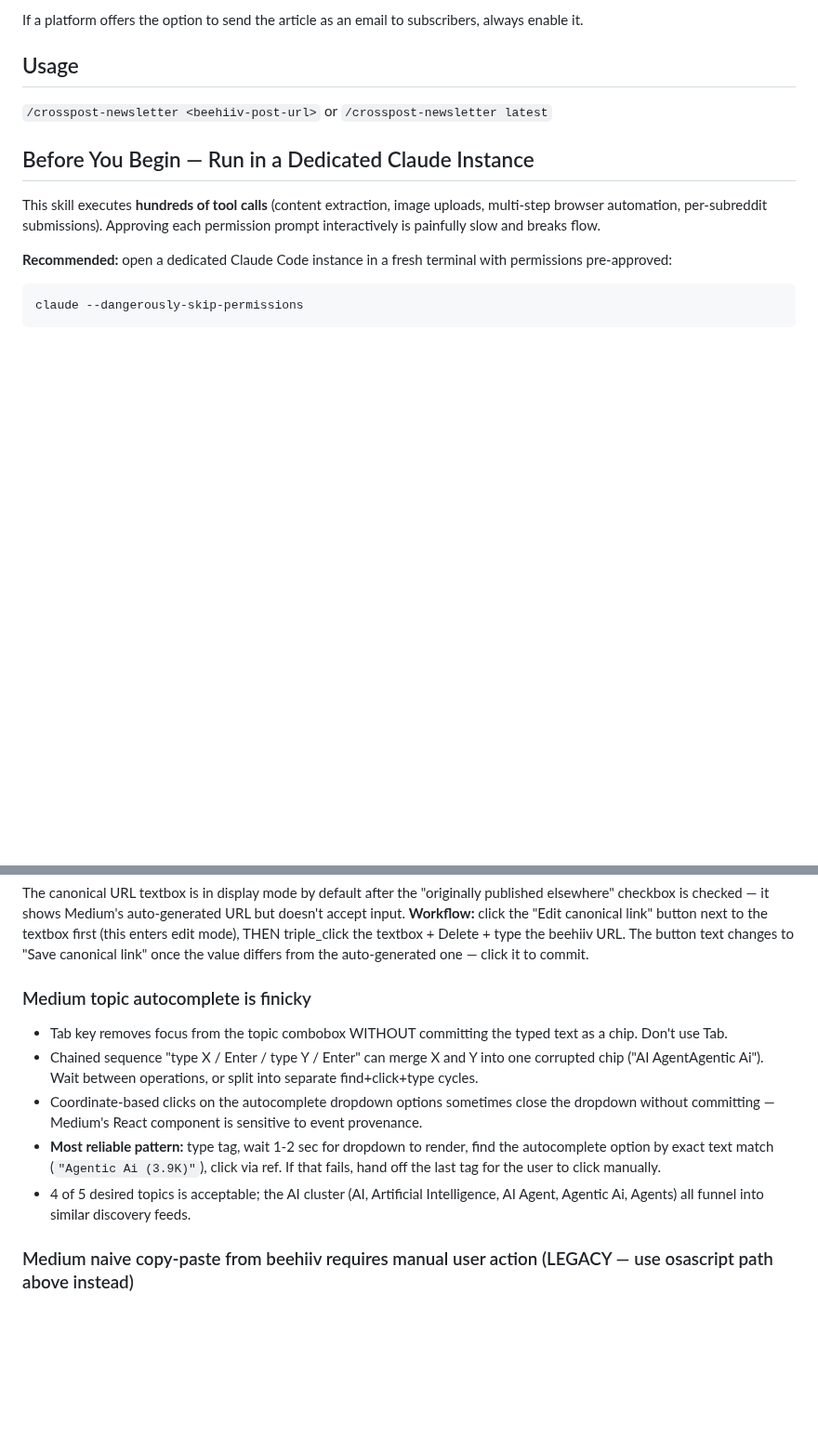
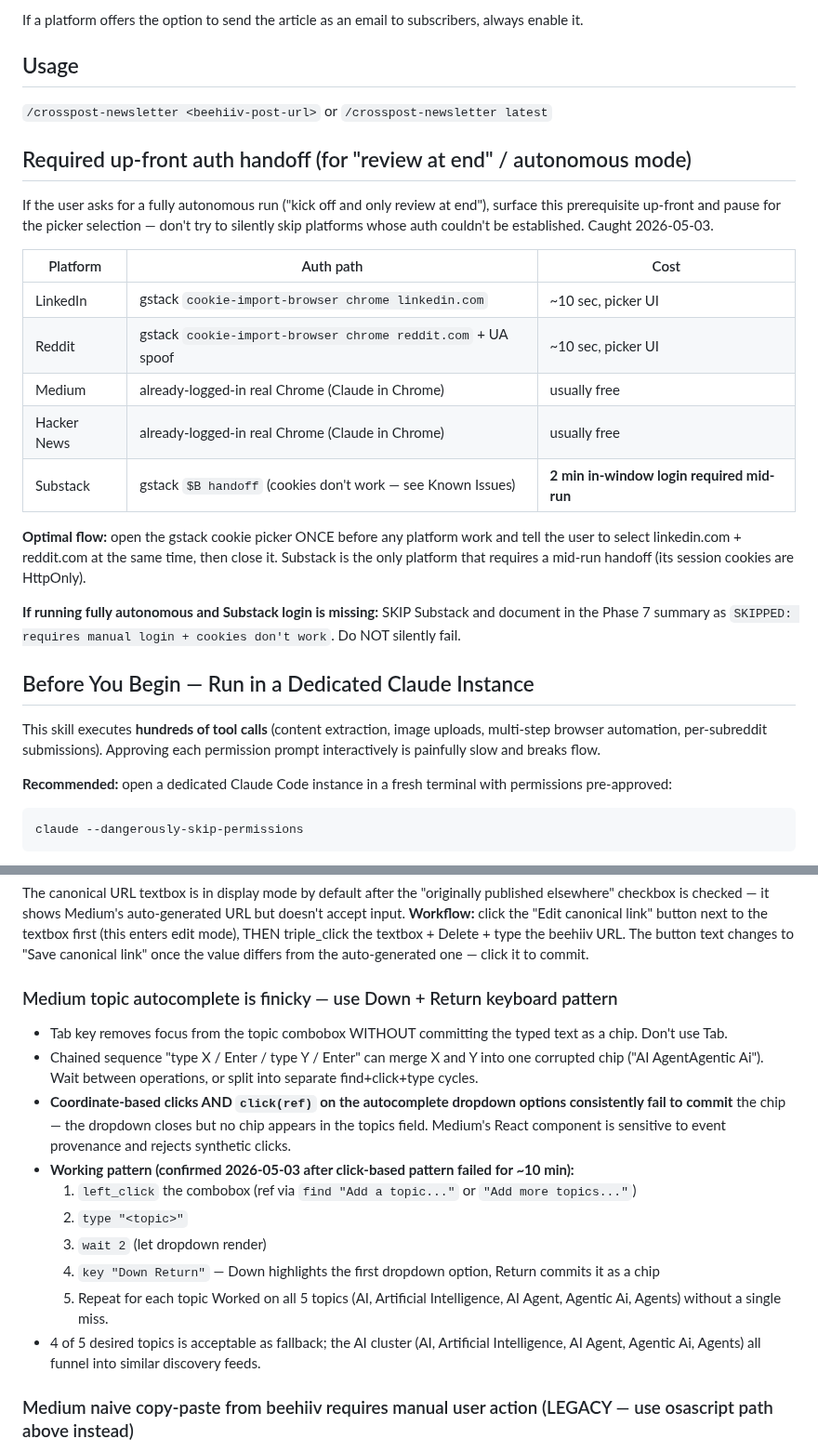
Before and after one commit to michaellady/claude-social-media-skills, a Markdown page: crosspost-newsletter/SKILL.md, 2 parts joined by grey strips. Shown at 93% size. GitHub-like rendering; blank space fills up the shorter version.

Commit message:
crosspost-newsletter: 3 hangups documented from 2026-05-03 run
1. Required up-front auth handoff section (top of SKILL.md): under
   "review at end" / autonomous mode, surface the picker prerequisite
   FIRST instead of silently failing on platforms with missing auth.
   Substack stays "skip and document" because cookies don't work.

2. Medium topic autocomplete: click-based commit (ref click + coordinate
   click) consistently fails to commit chips. Working pattern is now
   click combobox → type → wait 2 → press Down Return. Worked on all 5
   topics today after click pattern wasted ~10 min.

3. Reddit flair-modal Add button: shadow-walk + full pointer event
   sequence reports clicked but modal stays open (regression vs
   2026-04-26). After 2 attempts, fall back to handoff for manual
   Add+Post — don't waste more time. Kept the working 2026-04-26 flow
   as fallback documentation.

Today: 3 of 5 platforms published live (LinkedIn pulse, Medium, HN).
Substack skipped per the new autonomous-mode rule. Reddit draft saved
in browser for manual flair-commit + Post.

Co-Authored-By: Claude Opus 4.7 (1M context) <noreply@anthropic.com>

```diff
--- a/crosspost-newsletter/SKILL.md
+++ b/crosspost-newsletter/SKILL.md
@@ -15,6 +15,22 @@ If a platform offers the option to send the article as an email to subscribers,
 ## Usage
 
 `/crosspost-newsletter <beehiiv-post-url>` or `/crosspost-newsletter latest`
+
+## Required up-front auth handoff (for "review at end" / autonomous mode)
+
+If the user asks for a fully autonomous run ("kick off and only review at end"), surface this prerequisite up-front and pause for the picker selection — don't try to silently skip platforms whose auth couldn't be established. Caught 2026-05-03.
+
+| Platform | Auth path | Cost |
+|---|---|---|
+| LinkedIn | gstack `cookie-import-browser chrome linkedin.com` | ~10 sec, picker UI |
+| Reddit | gstack `cookie-import-browser chrome reddit.com` + UA spoof | ~10 sec, picker UI |
+| Medium | already-logged-in real Chrome (Claude in Chrome) | usually free |
+| Hacker News | already-logged-in real Chrome (Claude in Chrome) | usually free |
+| Substack | gstack `$B handoff` (cookies don't work — see Known Issues) | **2 min in-window login required mid-run** |
+
+**Optimal flow:** open the gstack cookie picker ONCE before any platform work and tell the user to select linkedin.com + reddit.com at the same time, then close it. Substack is the only platform that requires a mid-run handoff (its session cookies are HttpOnly).
+
+**If running fully autonomous and Substack login is missing:** SKIP Substack and document in the Phase 7 summary as `SKIPPED: requires manual login + cookies don't work`. Do NOT silently fail.
 
 ## Before You Begin — Run in a Dedicated Claude Instance
 
@@ -1321,12 +1337,18 @@ When `<img src="https://media.beehiiv.com/...">` tags are part of the pasted HTM
 ### Medium canonical URL field needs explicit "Edit canonical link" click
 The canonical URL textbox is in display mode by default after the "originally published elsewhere" checkbox is checked — it shows Medium's auto-generated URL but doesn't accept input. **Workflow:** click the "Edit canonical link" button next to the textbox first (this enters edit mode), THEN triple_click the textbox + Delete + type the beehiiv URL. The button text changes to "Save canonical link" once the value differs from the auto-generated one — click it to commit.
 
-### Medium topic autocomplete is finicky
+### Medium topic autocomplete is finicky — use Down + Return keyboard pattern
 - Tab key removes focus from the topic combobox WITHOUT committing the typed text as a chip. Don't use Tab.
 - Chained sequence "type X / Enter / type Y / Enter" can merge X and Y into one corrupted chip ("AI AgentAgentic Ai"). Wait between operations, or split into separate find+click+type cycles.
-- Coordinate-based clicks on the autocomplete dropdown options sometimes close the dropdown without committing — Medium's React component is sensitive to event provenance.
-- **Most reliable pattern:** type tag, wait 1-2 sec for dropdown to render, find the autocomplete option by exact text match (`"Agentic Ai (3.9K)"`), click via ref. If that fails, hand off the last tag for the user to click manually.
-- 4 of 5 desired topics is acceptable; the AI cluster (AI, Artificial Intelligence, AI Agent, Agentic Ai, Agents) all funnel into similar discovery feeds.
+- **Coordinate-based clicks AND `click(ref)` on the autocomplete dropdown options consistently fail to commit** the chip — the dropdown closes but no chip appears in the topics field. Medium's React component is sensitive to event provenance and rejects synthetic clicks.
+- **Working pattern (confirmed 2026-05-03 after click-based pattern failed for ~10 min):**
+  1. `left_click` the combobox (ref via `find "Add a topic..."` or `"Add more topics..."`)
+  2. `type "<topic>"`
+  3. `wait 2` (let dropdown render)
+  4. `key "Down Return"` — Down highlights the first dropdown option, Return commits it as a chip
+  5. Repeat for each topic
+  Worked on all 5 topics (AI, Artificial Intelligence, AI Agent, Agentic Ai, Agents) without a single miss.
+- 4 of 5 desired topics is acceptable as fallback; the AI cluster (AI, Artificial Intelligence, AI Agent, Agentic Ai, Agents) all funnel into similar discovery feeds.
 
 ### Medium naive copy-paste from beehiiv requires manual user action (LEGACY — use osascript path above instead)
 The simplest way to get a beehiiv article into Medium with images is copy-paste from a second tab. BUT **Claude in Chrome's programmatic `cmd+c`/`cmd+v` across tabs does not work**. Chrome's clipboard operations require the tab to be OS-focused, and the extension sends keyboard events to a tabId regardless of which tab the user is actually looking at. Empirical confirmation: `navigator.clipboard.write()` from a non-focused tab fails with "Document is not focused." A keyboard-level `cmd+c` on a backgrounded tab leaves the system clipboard empty (or copies whatever was in the focused tab).
```
Also changed, not shown: other parts of crosspost-newsletter/SKILL.md (+8 -0 lines).
